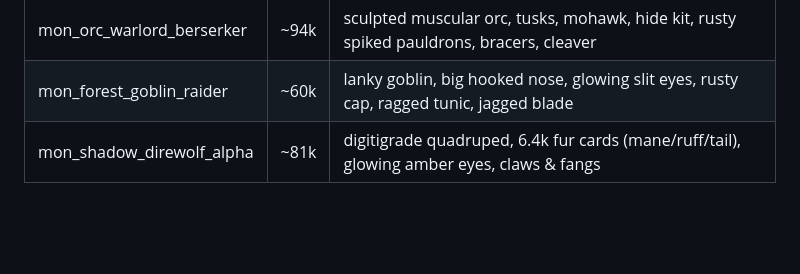
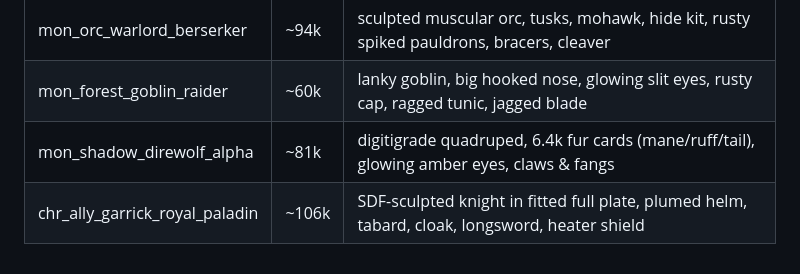
Before and after one commit to NikitHamal/isekai, a Markdown page: ASSET_CATALOG.md, the part around the change. Rendered like a GitHub page; blank space fills up the shorter version.

```diff
--- a/ASSET_CATALOG.md
+++ b/ASSET_CATALOG.md
@@ -73,3 +73,4 @@ Pipeline: `tools/assets/gen_<slug>.py` -> `assets/models/<category>/<slug>.glb`
 | mon_orc_warlord_berserker | ~94k | sculpted muscular orc, tusks, mohawk, hide kit, rusty spiked pauldrons, bracers, cleaver |
 | mon_forest_goblin_raider | ~60k | lanky goblin, big hooked nose, glowing slit eyes, rusty cap, ragged tunic, jagged blade |
 | mon_shadow_direwolf_alpha | ~81k | digitigrade quadruped, 6.4k fur cards (mane/ruff/tail), glowing amber eyes, claws & fangs |
+| chr_ally_garrick_royal_paladin | ~106k | SDF-sculpted knight in fitted full plate, plumed helm, tabard, cloak, longsword, heater shield |
```
Also changed, not shown: MASTER_QUEUE.md (+2 -1 lines), README.md (+3 -0 lines), docs/previews/asset_contact_sheet.png, docs/previews/chr_ally_garrick_royal_paladin.png, docs/previews/chr_ally_garrick_royal_paladin_head.png (added), 3 other files.
